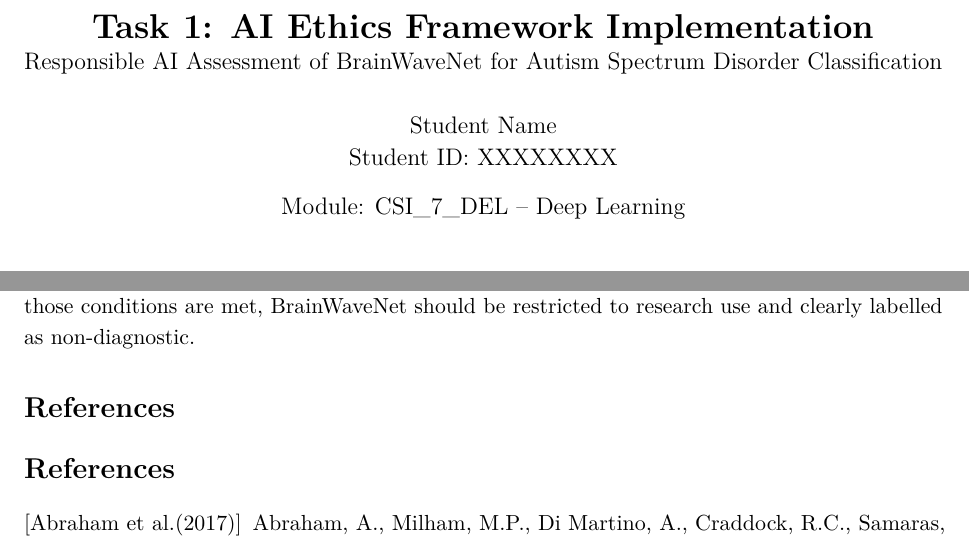
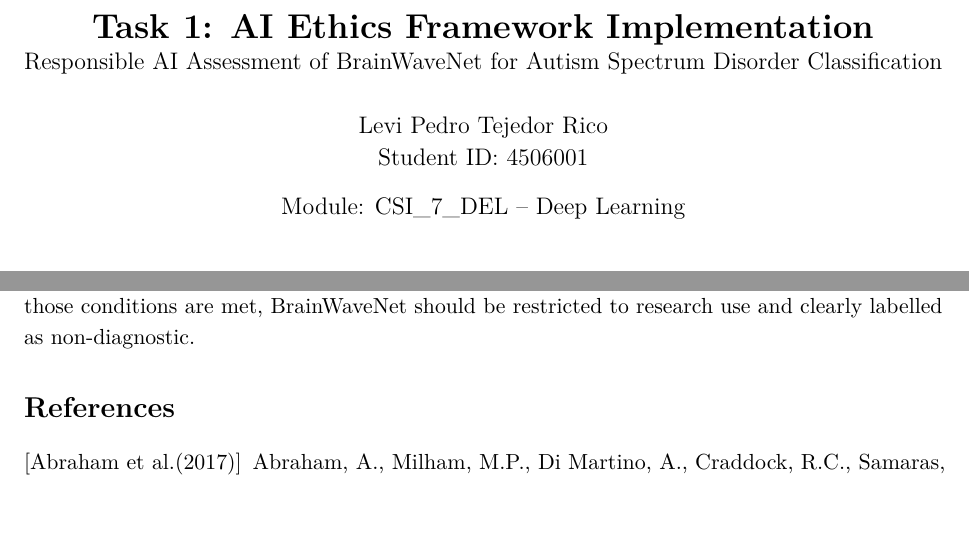
Before and after one commit to levilsbu/ABIDE-DeepLearning, a LaTeX paper (Deep Learning - CW1.tex): two parts of pages 1 and 13 of 14, joined at a grey line, cut so that both start at the same text. Compiled offline with pdfLaTeX.

Commit message:
Set student details and remove duplicate references heading

```diff
--- a/Deep Learning - CW1.tex
+++ b/Deep Learning - CW1.tex
@@ -19,7 +19,7 @@
 
 \title{\textbf{Task 1: AI Ethics Framework Implementation}\\
 \large Responsible AI Assessment of BrainWaveNet for Autism Spectrum Disorder Classification}
-\author{Student Name\\Student ID: XXXXXXXX}
+\author{Levi Pedro Tejedor Rico\\Student ID: 4506001}
 \date{Module: CSI\_7\_DEL -- Deep Learning}
 
 \begin{document}
@@ -263,7 +263,6 @@ BrainWaveNet is a technically interesting research prototype with a clear method
 
 The proposed PBG framework addresses these gaps by embedding SUM and FAST across all five lifecycle phases, assigning accountable roles and requiring evidence at Alpha, Alpha-to-Beta and Beta review points. The project should proceed only if autistic stakeholders and clinicians agree that the use case is worthwhile, data and model limitations are documented, and independent validation demonstrates acceptable performance for the intended population. Until those conditions are met, BrainWaveNet should be restricted to research use and clearly labelled as non-diagnostic.
 
-\section*{References}
 \begin{thebibliography}{99}
 \bibitem[Abraham et al.(2017)]{abraham2017}
 Abraham, A., Milham, M.P., Di Martino, A., Craddock, R.C., Samaras, D., Thirion, B. and Varoquaux, G. (2017) 'Deriving reproducible biomarkers from multi-site resting-state data: An Autism-based example', \textit{NeuroImage}, 147, pp. 736--745. doi: 10.1016/j.neuroimage.2016.10.045.
```
